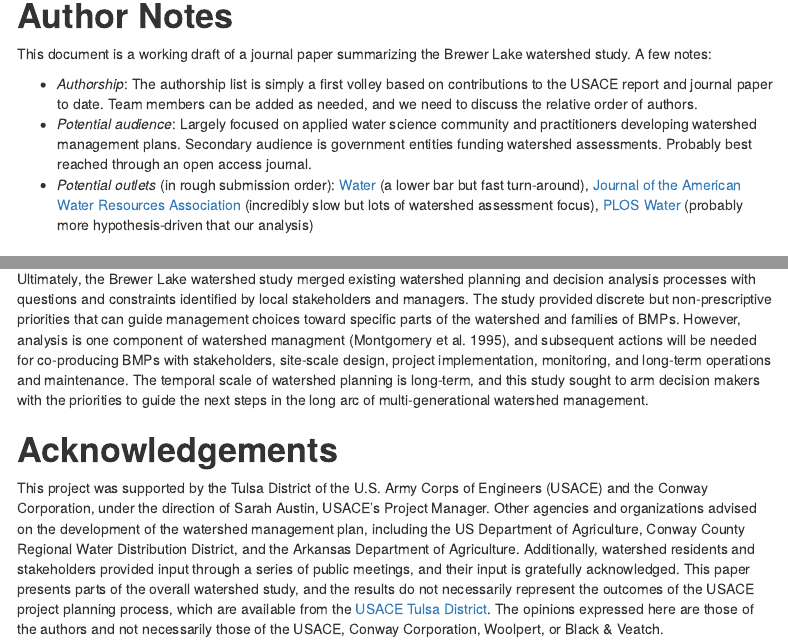
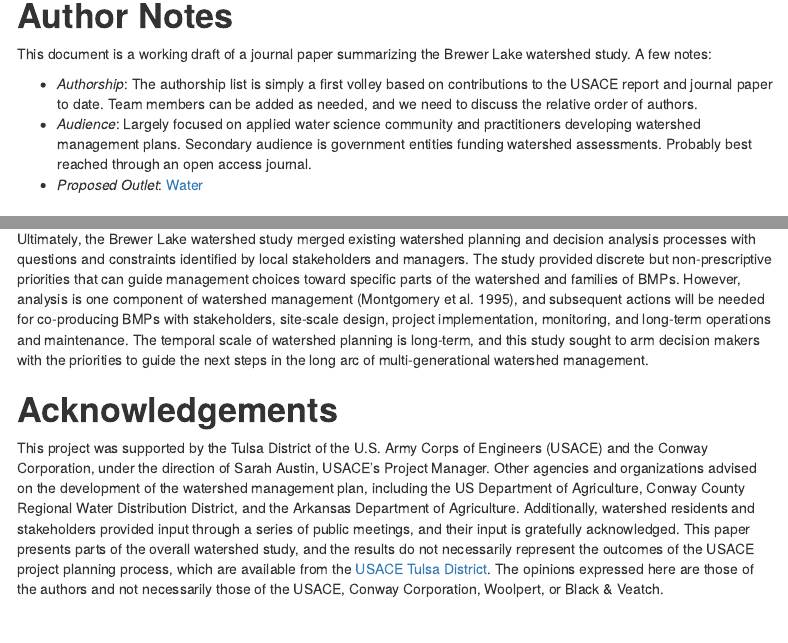
Before and after one commit to skmckay/BrewerLakeJournalPaper, an R Markdown document (index.Rmd): the page in a window 1100 px wide, from 230 px down, and a second part further down, joined at a grey line. The pictures show the output file index.html that the author committed with the source, opened offline; menus at the side of the page are left out.

```diff
--- a/index.Rmd
+++ b/index.Rmd
@@ -3,15 +3,15 @@
 author: "S. Kyle McKay, Julianna Hunter, Julia Ruff, Maya Burns, Drew Ackerman, and Michael Long"
 date: "January 2026"
 output:
-  word_document:
-    toc: no
-    toc_depth: '5'
   html_document:
     toc: yes
     toc_depth: 5
     toc_float:
       collapsed: no
       smooth_scroll: yes
+  word_document:
+    toc: no
+    toc_depth: '5'
 ---
 
 
@@ -38,8 +38,8 @@
 This document is a working draft of a journal paper summarizing the Brewer Lake watershed study. A few notes:
 
 - *Authorship*: The authorship list is simply a first volley based on contributions to the USACE report and journal paper to date. Team members can be added as needed, and we need to discuss the relative order of authors.
-- *Potential audience*: Largely focused on applied water science community and practitioners developing watershed management plans. Secondary audience is government entities funding watershed assessments. Probably best reached through an open access journal.
-- *Potential outlets* (in rough submission order): [Water](https://www.mdpi.com/journal/water) (a lower bar but fast turn-around),  [Journal of the American Water Resources Association](https://onlinelibrary.wiley.com/journal/17521688) (incredibly slow but lots of watershed assessment focus), [PLOS Water](https://journals.plos.org/water/) (probably more hypothesis-driven that our analysis)
+- *Audience*: Largely focused on applied water science community and practitioners developing watershed management plans. Secondary audience is government entities funding watershed assessments. Probably best reached through an open access journal.
+- *Proposed Outlet*: [Water](https://www.mdpi.com/journal/water)
 
 
 # **Abstract**
@@ -534,7 +534,7 @@
 
 Watershed decisions are, like other environmental management decisions, complex multi-objective undertakings rife with analytical and cognitive challenges (Hemming et al. 2022). We used two different weight-of-evidence techniques, although many others could have been appropriate (Linkov et al. 2009). We acknowledged the need for including secondary objectives important to the community in decision making (Table 1), but these qualitative goals proved challenging to integrate alongside quantitative objectives for water quality improvement. This ommision is common in decision problems, where so-called "intangible objectives" can be vitally important but challenging to directly include in decision logic (Hemming et al. 2022). We also sought methods that were sensitive to stakeholder preferences regarding property rights and latitude for future management, which echoes common challenges in watershed planning where governance authority and jurisdiction may not always align with physical or ecological priorities (Cohen and Davidson 2011).
 
-Ultimately, the Brewer Lake watershed study merged existing watershed planning and decision analysis processes with questions and constraints identified by local stakeholders and managers. The study provided discrete but non-prescriptive priorities that can guide management choices toward specific parts of the watershed and families of BMPs. However, analysis is one component of watershed managment (Montgomery et al. 1995), and subsequent actions will be needed for co-producing BMPs with stakeholders, site-scale design, project implementation, monitoring, and long-term operations and maintenance. The temporal scale of watershed planning is long-term, and this study sought to arm decision makers with the priorities to guide the next steps in the long arc of multi-generational watershed management.
+Ultimately, the Brewer Lake watershed study merged existing watershed planning and decision analysis processes with questions and constraints identified by local stakeholders and managers. The study provided discrete but non-prescriptive priorities that can guide management choices toward specific parts of the watershed and families of BMPs. However, analysis is one component of watershed management (Montgomery et al. 1995), and subsequent actions will be needed for co-producing BMPs with stakeholders, site-scale design, project implementation, monitoring, and long-term operations and maintenance. The temporal scale of watershed planning is long-term, and this study sought to arm decision makers with the priorities to guide the next steps in the long arc of multi-generational watershed management.
 
 
 # **Acknowledgements**
```
Also changed, not shown: index.html, 3 other files.
